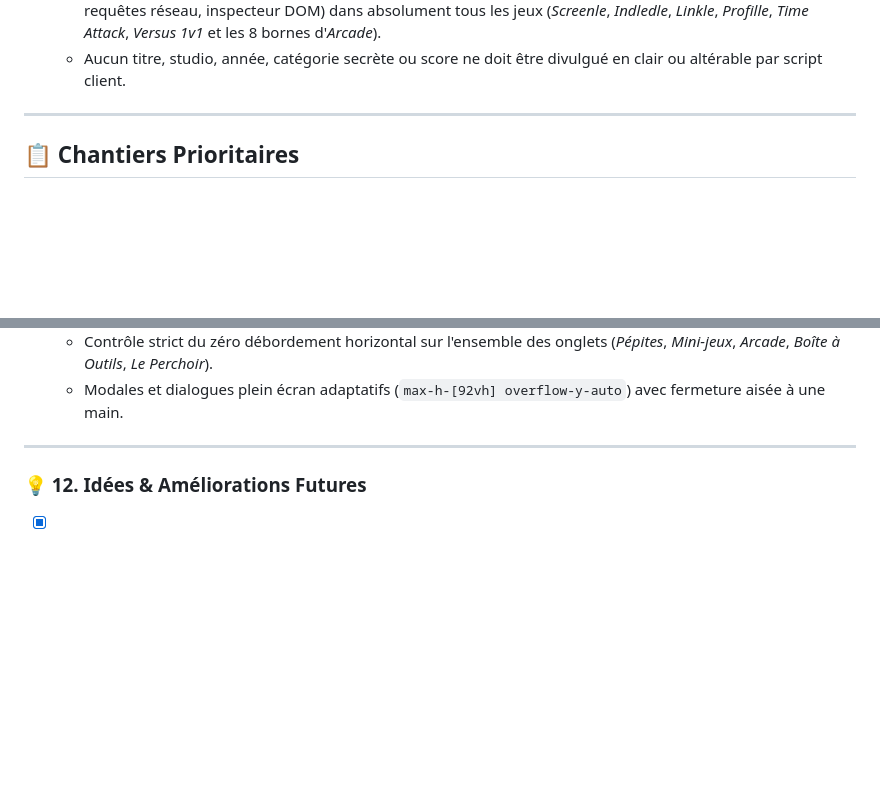
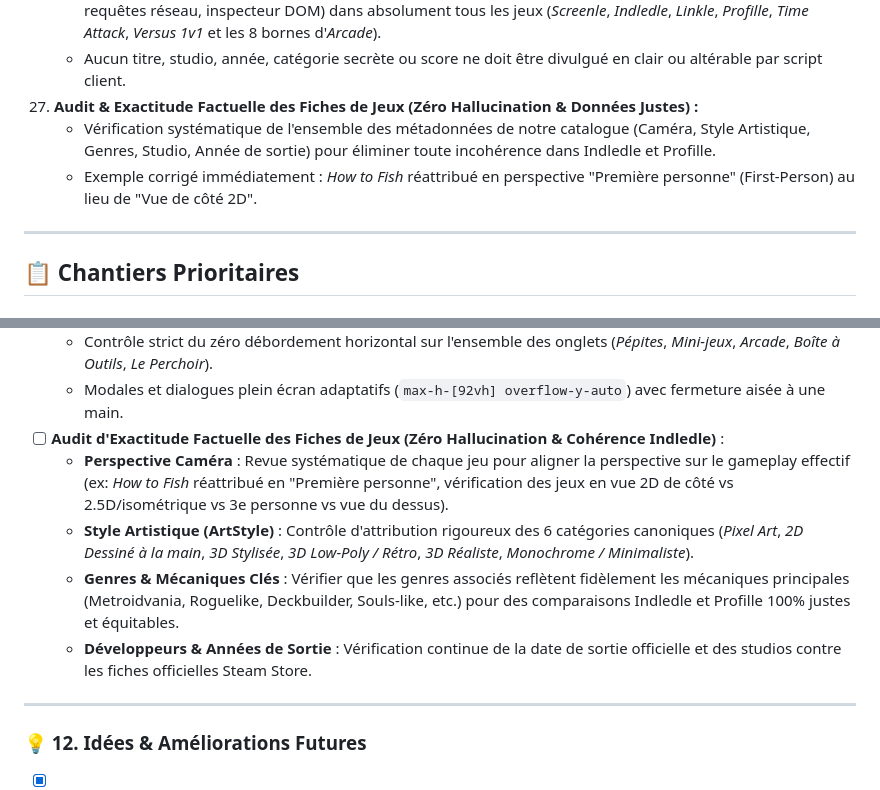
Before and after one commit to Edsaje/hoot-indie-games, a Markdown page: TODOLIST.md, 2 parts joined by grey strips. Drawn GitHub-style; blank space fills up the shorter version.

Commit message:
docs MAJ TODOLIST

```diff
--- a/TODOLIST.md
+++ b/TODOLIST.md
@@ -75,6 +75,9 @@
 26. **Audit & Verrouillage Anti-Triche F12 sur TOUS nos Jeux :**
     - Vérification rigoureuse et protection globale contre la triche via les DevTools (touche F12, console JavaScript, requêtes réseau, inspecteur DOM) dans absolument tous les jeux (*Screenle*, *Indledle*, *Linkle*, *Profille*, *Time Attack*, *Versus 1v1* et les 8 bornes d'*Arcade*).
     - Aucun titre, studio, année, catégorie secrète ou score ne doit être divulgué en clair ou altérable par script client.
+27. **Audit & Exactitude Factuelle des Fiches de Jeux (Zéro Hallucination & Données Justes) :**
+    - Vérification systématique de l'ensemble des métadonnées de notre catalogue (Caméra, Style Artistique, Genres, Studio, Année de sortie) pour éliminer toute incohérence dans Indledle et Profille.
+    - Exemple corrigé immédiatement : *How to Fish* réattribué en perspective "Première personne" (First-Person) au lieu de "Vue de côté 2D".
 
 ---
 
@@ -345,6 +348,11 @@
   - Cibles tactiles confortables au pouce (au moins 44x44px) sur tous les boutons d'action, filtres et claviers virtuels.
   - Contrôle strict du zéro débordement horizontal sur l'ensemble des onglets (*Pépites*, *Mini-jeux*, *Arcade*, *Boîte à Outils*, *Le Perchoir*).
   - Modales et dialogues plein écran adaptatifs (`max-h-[92vh] overflow-y-auto`) avec fermeture aisée à une main.
+- [ ] **Audit d'Exactitude Factuelle des Fiches de Jeux (Zéro Hallucination & Cohérence Indledle)** :
+  - **Perspective Caméra** : Revue systématique de chaque jeu pour aligner la perspective sur le gameplay effectif (ex: *How to Fish* réattribué en "Première personne", vérification des jeux en vue 2D de côté vs 2.5D/isométrique vs 3e personne vs vue du dessus).
+  - **Style Artistique (ArtStyle)** : Contrôle d'attribution rigoureux des 6 catégories canoniques (*Pixel Art*, *2D Dessiné à la main*, *3D Stylisée*, *3D Low-Poly / Rétro*, *3D Réaliste*, *Monochrome / Minimaliste*).
+  - **Genres & Mécaniques Clés** : Vérifier que les genres associés reflètent fidèlement les mécaniques principales (Metroidvania, Roguelike, Deckbuilder, Souls-like, etc.) pour des comparaisons Indledle et Profille 100% justes et équitables.
+  - **Développeurs & Années de Sortie** : Vérification continue de la date de sortie officielle et des studios contre les fiches officielles Steam Store.
 
 ---
 
```
